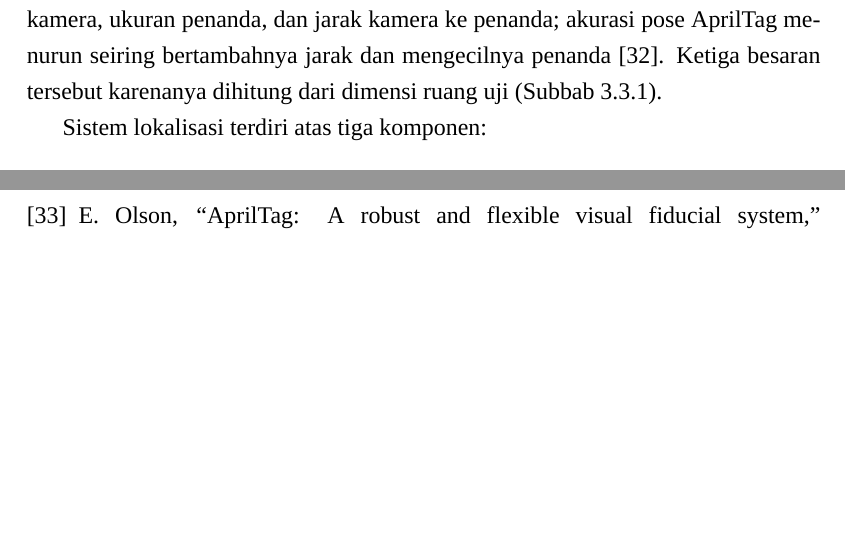
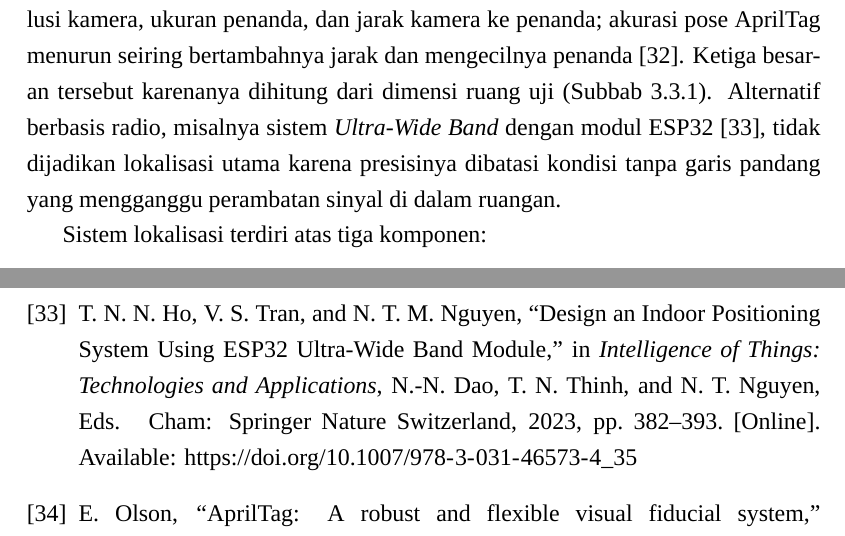
Before and after one commit to izmaherdian/tesis-swarm-quadcopter, a LaTeX document (tulisan/proposal/main.tex): two parts of pages 30 and 55 of 56, joined at a grey line, cut so that both start at the same text, the shorter picture padded with empty space. Compiled offline with XeLaTeX; a missing font is replaced by an installed copy or a similar font.

Commit message:
proposal: sitasi penulis memakai paper JKSU-ES; sitasi rujukan UWB ESP32
- PerancanganSistemKendali (tesis digilib) diganti herdianDecentralized...2026
- hoDesignIndoorPositioning2023 yang yatim disitasi sebagai alternatif radio
  pada subbab lokalisasi, sesuai abstraknya (presisi dibatasi NLOS)

```diff
--- a/tulisan/proposal/main.tex
+++ b/tulisan/proposal/main.tex
@@ -581,7 +581,7 @@ Karena kedua jalur melewati \textit{router} yang sama, kegagalan \textit{router}
 \section{Perancangan Sistem Lokalisasi Dalam Ruangan}
 \label{sec:lokalisasi_rancangan}
 
-GPS tidak tersedia di dalam ruangan, sehingga posisi absolut diperoleh dari kamera atas yang mengamati penanda visual pada wahana. Lokalisasi kamera eksternal tidak mengakumulasi \textit{drift}: galat pose di bawah $3$~cm dan $1^\circ$ telah dilaporkan untuk area dalam ruangan seluas sekitar $240$~m$^2$ \cite{bultmannExternalCameraBased2023}. Presisinya bergantung pada resolusi kamera, ukuran penanda, dan jarak kamera ke penanda; akurasi pose AprilTag menurun seiring bertambahnya jarak dan mengecilnya penanda \cite{zhangIntegratedFrameworkEnhancing2026}. Ketiga besaran tersebut karenanya dihitung dari dimensi ruang uji (Subbab~\ref{subsec:liputan_kamera}).
+GPS tidak tersedia di dalam ruangan, sehingga posisi absolut diperoleh dari kamera atas yang mengamati penanda visual pada wahana. Lokalisasi kamera eksternal tidak mengakumulasi \textit{drift}: galat pose di bawah $3$~cm dan $1^\circ$ telah dilaporkan untuk area dalam ruangan seluas sekitar $240$~m$^2$ \cite{bultmannExternalCameraBased2023}. Presisinya bergantung pada resolusi kamera, ukuran penanda, dan jarak kamera ke penanda; akurasi pose AprilTag menurun seiring bertambahnya jarak dan mengecilnya penanda \cite{zhangIntegratedFrameworkEnhancing2026}. Ketiga besaran tersebut karenanya dihitung dari dimensi ruang uji (Subbab~\ref{subsec:liputan_kamera}). Alternatif berbasis radio, misalnya sistem \textit{Ultra-Wide Band} dengan modul ESP32 \cite{hoDesignIndoorPositioning2023}, tidak dijadikan lokalisasi utama karena presisinya dibatasi kondisi tanpa garis pandang yang mengganggu perambatan sinyal di dalam ruangan.
 
 Sistem lokalisasi terdiri atas tiga komponen:
 \begin{enumerate}
```
Also changed, not shown: tulisan/proposal/main.tex (2 more changed lines).
